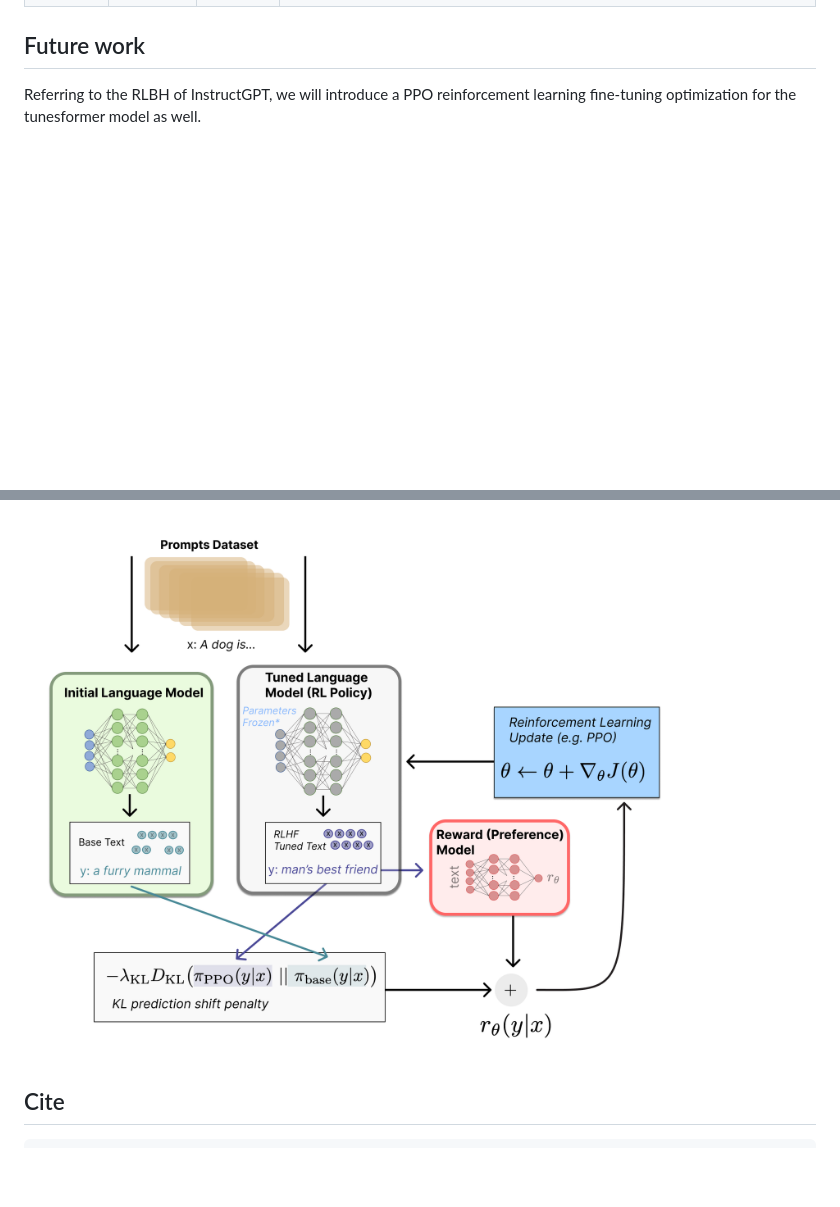
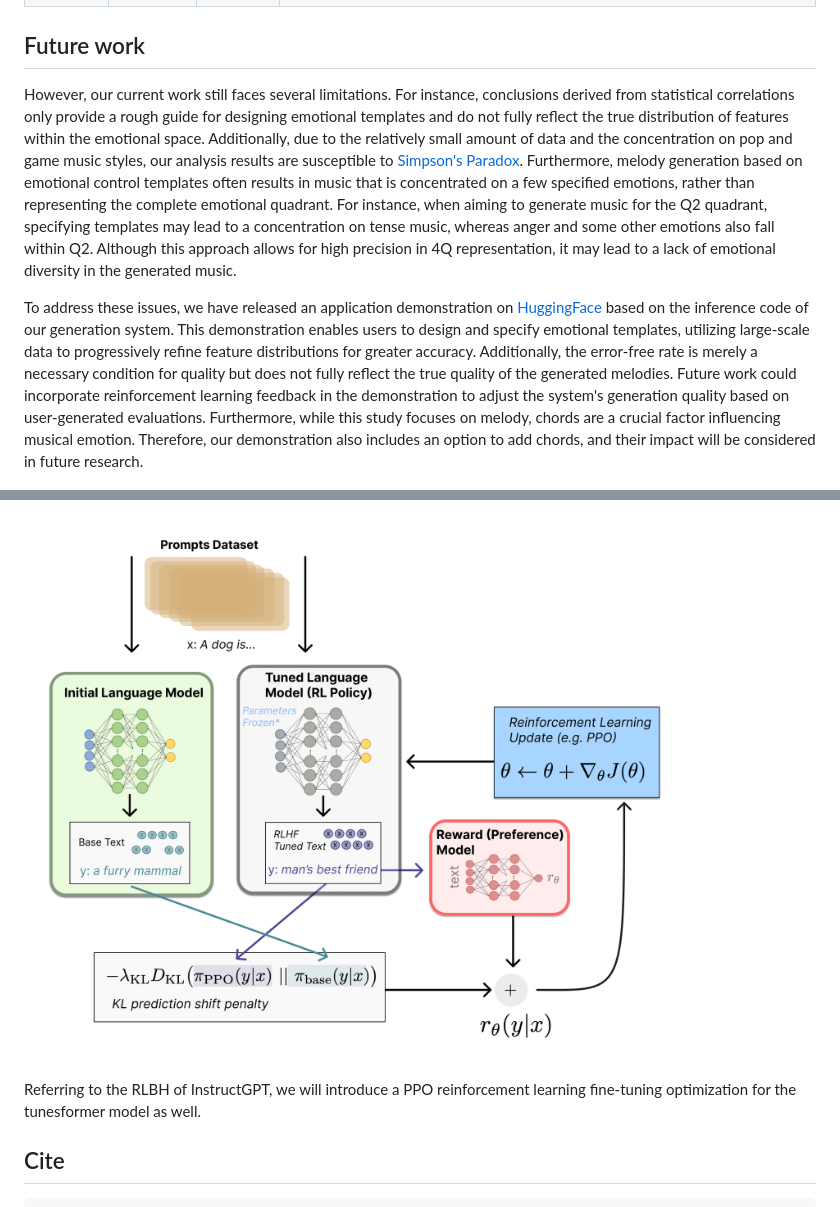
Before and after one commit to monetjoe/EMusicGen, a Markdown page: README.md, 2 parts joined by grey strips. Drawn GitHub-style; blank space fills up the shorter version.

Commit message:
upd md future work

````diff
--- a/README.md
+++ b/README.md
@@ -52,9 +52,13 @@ In different control modes, generate music segments using specified emotional pr
 |   None   |  0.910   |  0.909   |  ![](./figs/mat-none.jpg)  |
 
 ## Future work
-Referring to the RLBH of InstructGPT, we will introduce a PPO reinforcement learning fine-tuning optimization for the tunesformer model as well.
+However, our current work still faces several limitations. For instance, conclusions derived from statistical correlations only provide a rough guide for designing emotional templates and do not fully reflect the true distribution of features within the emotional space. Additionally, due to the relatively small amount of data and the concentration on pop and game music styles, our analysis results are susceptible to [Simpson's Paradox](https://en.wikipedia.org/wiki/Simpson%27s_paradox). Furthermore, melody generation based on emotional control templates often results in music that is concentrated on a few specified emotions, rather than representing the complete emotional quadrant. For instance, when aiming to generate music for the Q2 quadrant, specifying templates may lead to a concentration on tense music, whereas anger and some other emotions also fall within Q2. Although this approach allows for high precision in 4Q representation, it may lead to a lack of emotional diversity in the generated music.
+
+To address these issues, we have released an application demonstration on [HuggingFace](https://huggingface.co/spaces/monetjoe/EMusicGen) based on the inference code of our generation system. This demonstration enables users to design and specify emotional templates, utilizing large-scale data to progressively refine feature distributions for greater accuracy. Additionally, the error-free rate is merely a necessary condition for quality but does not fully reflect the true quality of the generated melodies. Future work could incorporate reinforcement learning feedback in the demonstration to adjust the system's generation quality based on user-generated evaluations. Furthermore, while this study focuses on melody, chords are a crucial factor influencing musical emotion. Therefore, our demonstration also includes an option to add chords, and their impact will be considered in future research.
 
 ![](./figs/ppo.png)
+
+Referring to the RLBH of InstructGPT, we will introduce a PPO reinforcement learning fine-tuning optimization for the tunesformer model as well.
 
 ## Cite
 ```bibtex
````
